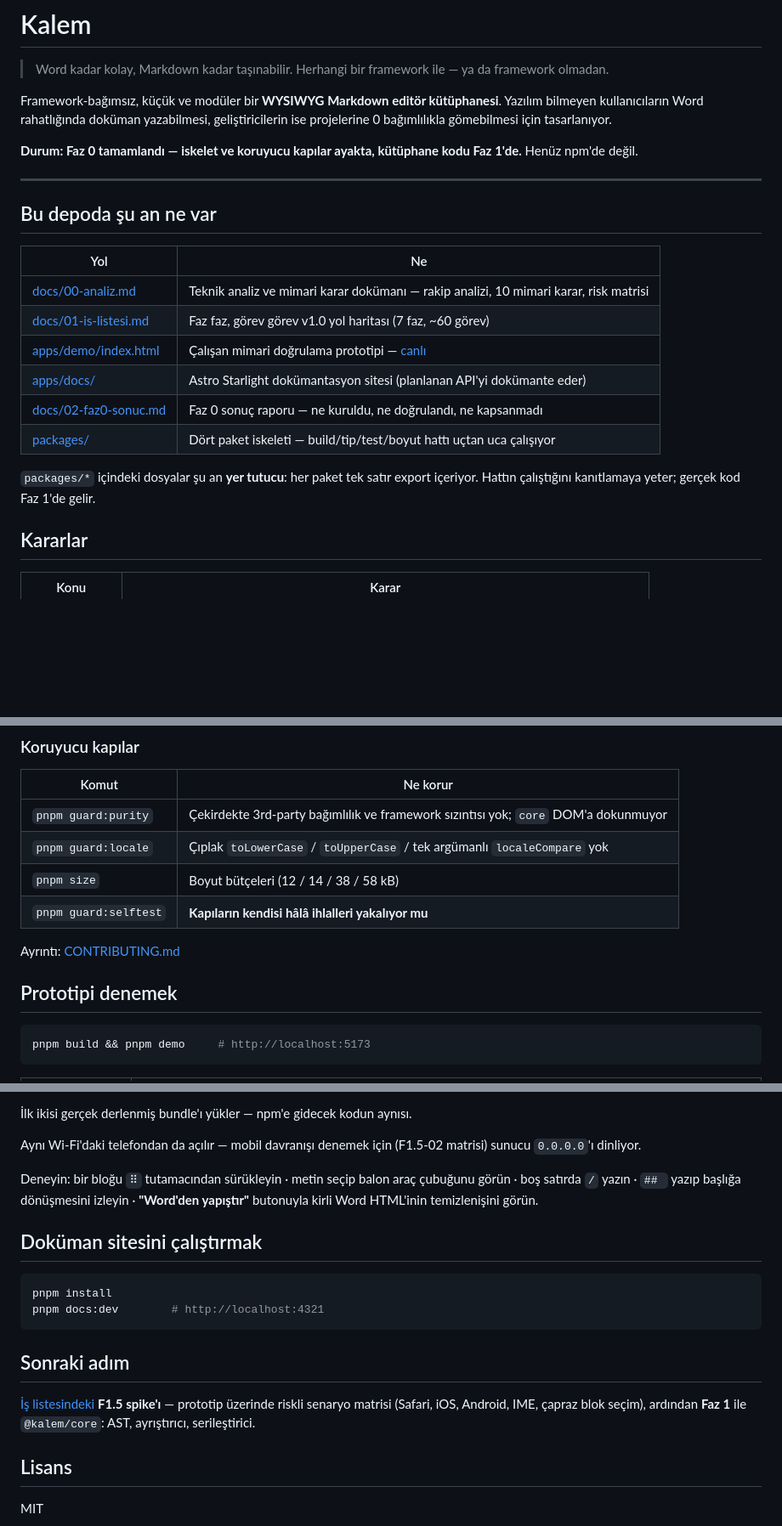
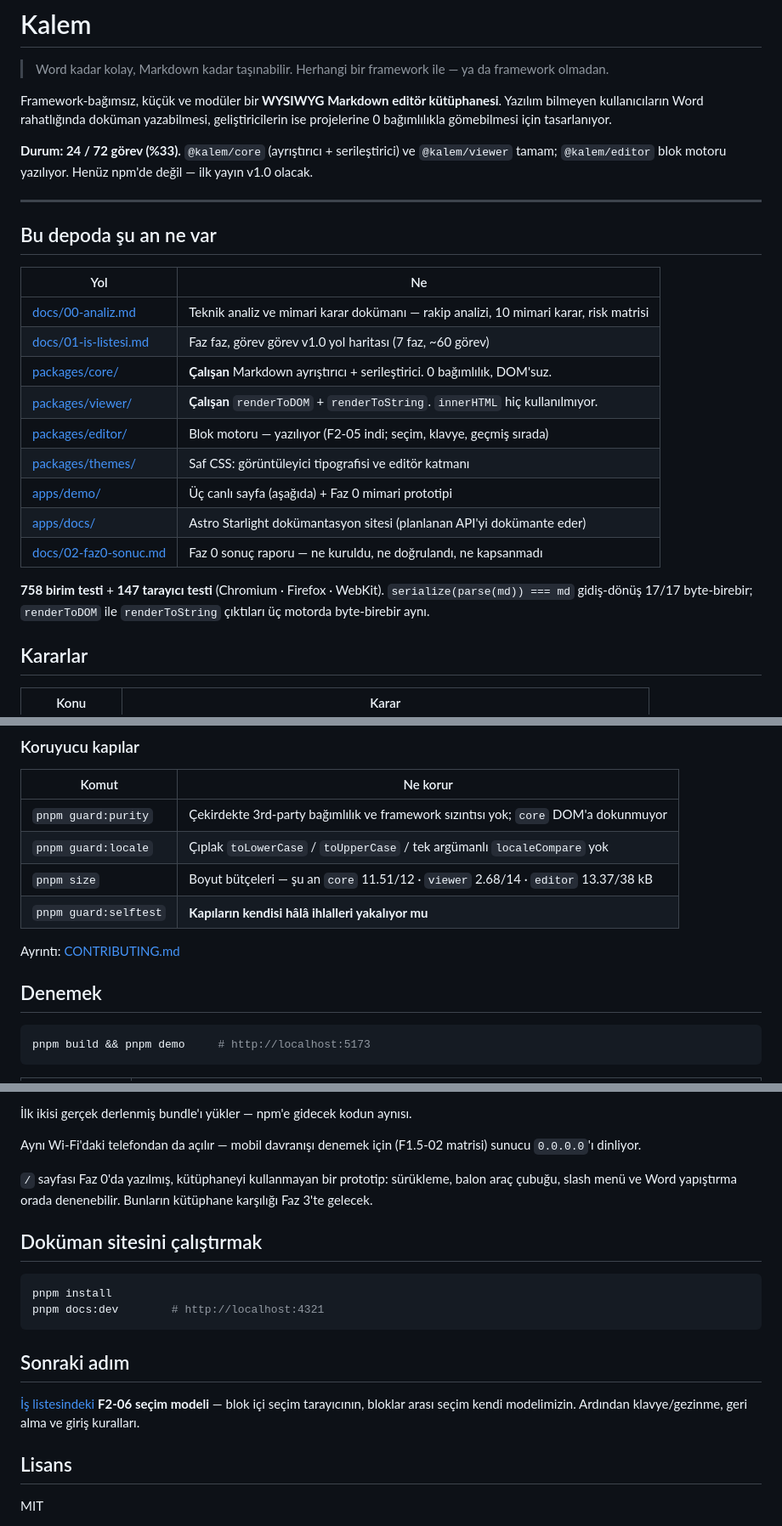
Before and after one commit to yusufkocak1/kalem, a Markdown page: README.md, 3 parts joined by grey strips. Shown at 85% size. Drawn GitHub-style; blank space fills up the shorter version.

Commit message:
README: durum güncellendi — paketler artık yer tutucu değil
Ön sayfa hâlâ "Faz 0 tamamlandı, packages/* yer tutucu" diyordu ve
sonraki adım olarak atlanmış F1.5 spike'ını gösteriyordu.

Co-Authored-By: Claude Opus 5 <noreply@anthropic.com>

````diff
--- a/README.md
+++ b/README.md
@@ -6,8 +6,9 @@ Framework-bağımsız, küçük ve modüler bir **WYSIWYG Markdown editör küt
 Yazılım bilmeyen kullanıcıların Word rahatlığında doküman yazabilmesi, geliştiricilerin
 ise projelerine 0 bağımlılıkla gömebilmesi için tasarlanıyor.
 
-**Durum: Faz 0 tamamlandı — iskelet ve koruyucu kapılar ayakta, kütüphane kodu Faz 1'de.**
-Henüz npm'de değil.
+**Durum: 24 / 72 görev (%33).** `@kalem/core` (ayrıştırıcı + serileştirici) ve
+`@kalem/viewer` tamam; `@kalem/editor` blok motoru yazılıyor. Henüz npm'de değil —
+ilk yayın v1.0 olacak.
 
 ---
 
@@ -17,13 +18,17 @@ Henüz npm'de değil.
 |---|---|
 | [docs/00-analiz.md](docs/00-analiz.md) | Teknik analiz ve mimari karar dokümanı — rakip analizi, 10 mimari karar, risk matrisi |
 | [docs/01-is-listesi.md](docs/01-is-listesi.md) | Faz faz, görev görev v1.0 yol haritası (7 faz, ~60 görev) |
-| [apps/demo/index.html](apps/demo/index.html) | Çalışan mimari doğrulama prototipi — [canlı](https://claude.ai/code/artifact/12236fdb-f13a-4c35-aafa-c073672dce8e) |
+| [packages/core/](packages/core/) | **Çalışan** Markdown ayrıştırıcı + serileştirici. 0 bağımlılık, DOM'suz. |
+| [packages/viewer/](packages/viewer/) | **Çalışan** `renderToDOM` + `renderToString`. `innerHTML` hiç kullanılmıyor. |
+| [packages/editor/](packages/editor/) | Blok motoru — yazılıyor (F2-05 indi; seçim, klavye, geçmiş sırada) |
+| [packages/themes/](packages/themes/) | Saf CSS: görüntüleyici tipografisi ve editör katmanı |
+| [apps/demo/](apps/demo/) | Üç canlı sayfa (aşağıda) + Faz 0 mimari prototipi |
 | [apps/docs/](apps/docs/) | Astro Starlight dokümantasyon sitesi (planlanan API'yi dokümante eder) |
 | [docs/02-faz0-sonuc.md](docs/02-faz0-sonuc.md) | Faz 0 sonuç raporu — ne kuruldu, ne doğrulandı, ne kapsanmadı |
-| [packages/](packages/) | Dört paket iskeleti — build/tip/test/boyut hattı uçtan uca çalışıyor |
 
-`packages/*` içindeki dosyalar şu an **yer tutucu**: her paket tek satır export
-içeriyor. Hattın çalıştığını kanıtlamaya yeter; gerçek kod Faz 1'de gelir.
+**758 birim testi** + **147 tarayıcı testi** (Chromium · Firefox · WebKit).
+`serialize(parse(md)) === md` gidiş-dönüş 17/17 byte-birebir;
+`renderToDOM` ile `renderToString` çıktıları üç motorda byte-birebir aynı.
 
 ## Kararlar
 
@@ -64,12 +69,12 @@ Node ≥ 20 (önerilen 22, `.nvmrc`), pnpm 10.
 |---|---|
 | `pnpm guard:purity` | Çekirdekte 3rd-party bağımlılık ve framework sızıntısı yok; `core` DOM'a dokunmuyor |
 | `pnpm guard:locale` | Çıplak `toLowerCase` / `toUpperCase` / tek argümanlı `localeCompare` yok |
-| `pnpm size` | Boyut bütçeleri (12 / 14 / 38 / 58 kB) |
+| `pnpm size` | Boyut bütçeleri — şu an `core` 11.51/12 · `viewer` 2.68/14 · `editor` 13.37/38 kB |
 | `pnpm guard:selftest` | **Kapıların kendisi hâlâ ihlalleri yakalıyor mu** |
 
 Ayrıntı: [CONTRIBUTING.md](CONTRIBUTING.md)
 
-## Prototipi denemek
+## Denemek
 
 ```bash
 pnpm build && pnpm demo     # http://localhost:5173
@@ -87,9 +92,9 @@ pnpm build && pnpm demo     # http://localhost:5173
 Aynı Wi-Fi'daki telefondan da açılır — mobil davranışı denemek için
 (F1.5-02 matrisi) sunucu `0.0.0.0`'ı dinliyor.
 
-Deneyin: bir bloğu `⠿` tutamacından sürükleyin · metin seçip balon araç çubuğunu
-görün · boş satırda `/` yazın · `## ` yazıp başlığa dönüşmesini izleyin ·
-**"Word'den yapıştır"** butonuyla kirli Word HTML'inin temizlenişini görün.
+`/` sayfası Faz 0'da yazılmış, kütüphaneyi kullanmayan bir prototip: sürükleme,
+balon araç çubuğu, slash menü ve Word yapıştırma orada denenebilir. Bunların
+kütüphane karşılığı Faz 3'te gelecek.
 
 ## Doküman sitesini çalıştırmak
 
@@ -100,9 +105,9 @@ pnpm docs:dev        # http://localhost:4321
 
 ## Sonraki adım
 
-[İş listesindeki](docs/01-is-listesi.md) **F1.5 spike'ı** — prototip üzerinde
-riskli senaryo matrisi (Safari, iOS, Android, IME, çapraz blok seçim), ardından
-**Faz 1** ile `@kalem/core`: AST, ayrıştırıcı, serileştirici.
+[İş listesindeki](docs/01-is-listesi.md) **F2-06 seçim modeli** — blok içi seçim
+tarayıcının, bloklar arası seçim kendi modelimizin. Ardından klavye/gezinme,
+geri alma ve giriş kuralları.
 
 ## Lisans
 
````
